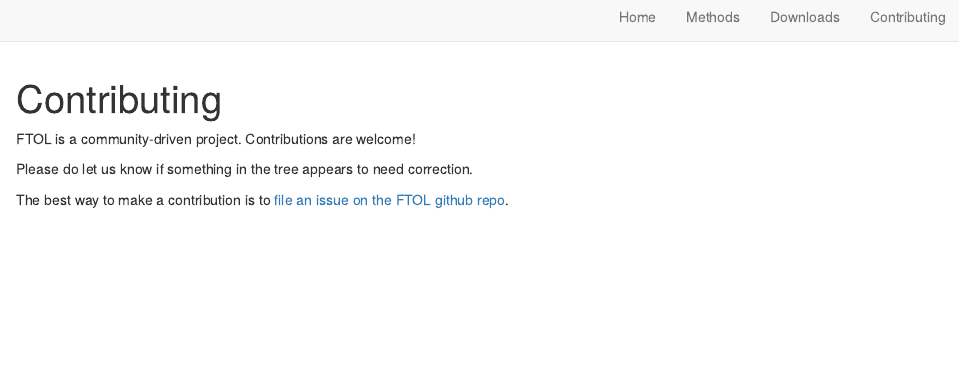
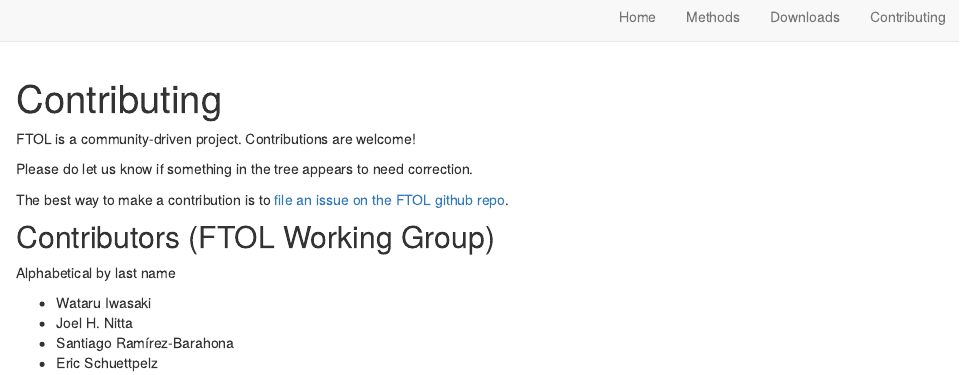
Before and after one commit to fernphy/fernphy.github.io, an R Markdown document (contributing.Rmd): the page in a window 1100 px wide, from its top. Rendered offline with R 4.5, knitr and Pandoc, with nearby package versions; drawn as R Markdown's standard HTML page in place of the format the file asks for.

Commit message:
Add contributors

```diff
--- a/contributing.Rmd
+++ b/contributing.Rmd
@@ -13,3 +13,12 @@ FTOL is a community-driven project. Contributions are welcome!
 Please do let us know if something in the tree appears to need correction.
 
 The best way to make a contribution is to [file an issue on the FTOL github repo](https://github.com/fernphy/ftol/issues/).
+
+## Contributors (FTOL Working Group)
+
+Alphabetical by last name
+
+- Wataru Iwasaki
+- Joel H. Nitta
+- Santiago Ramírez-Barahona
+- Eric Schuettpelz
```
